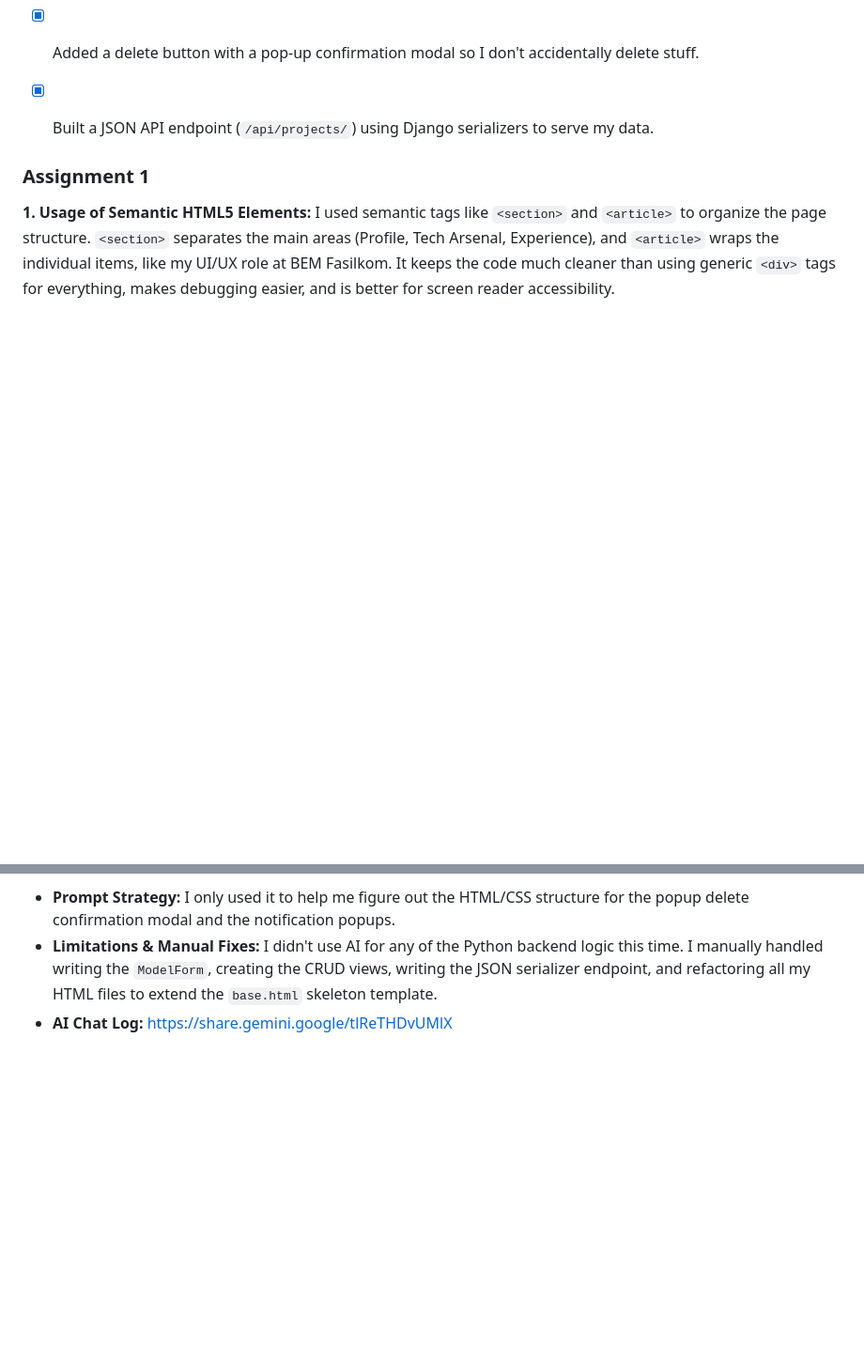
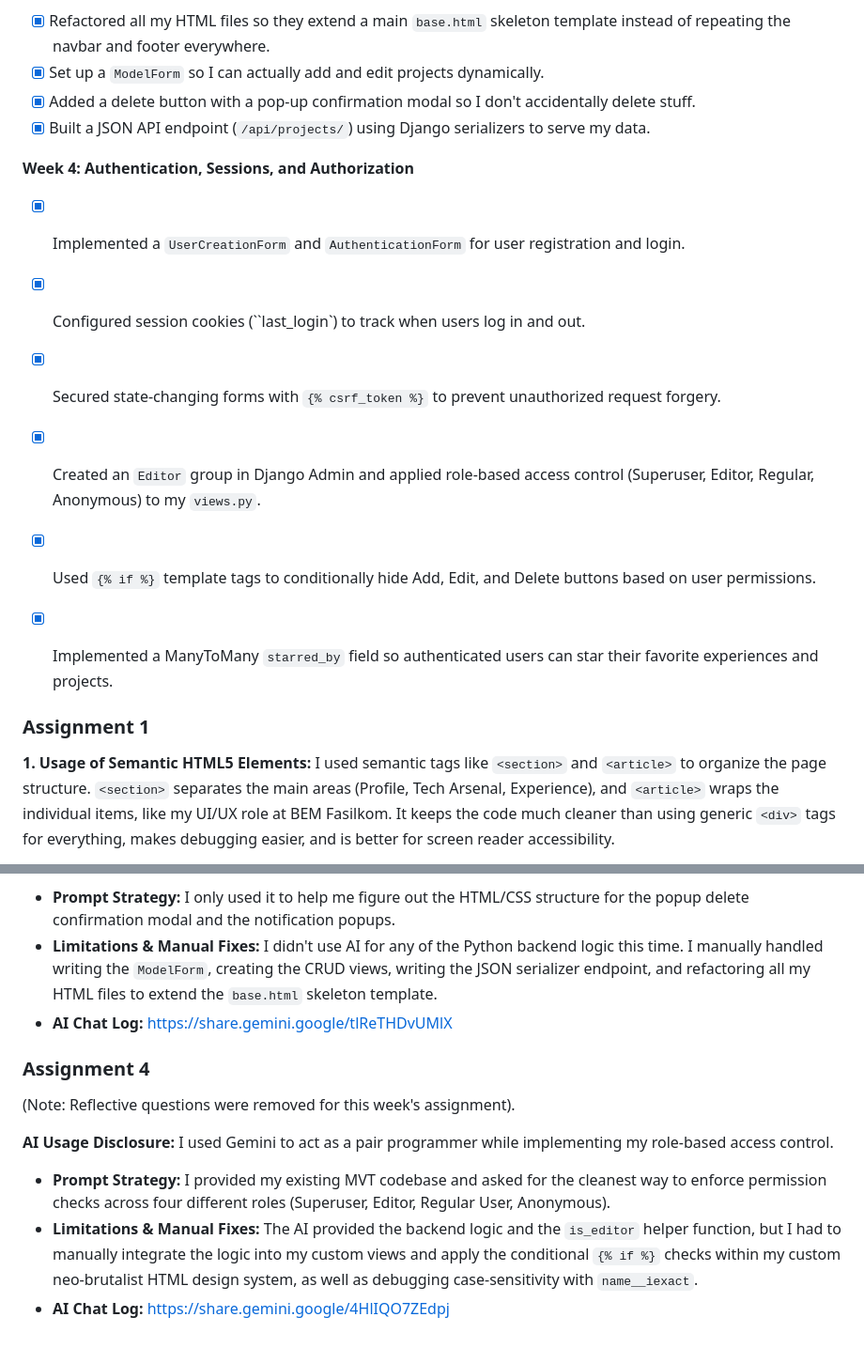
Before and after one commit to zuromu/PlatformBasedDevelopment, a Markdown page: README.md, 2 parts joined by grey strips. Shown at 94% size. Drawn GitHub-style; blank space fills up the shorter version.

Commit message:
docs: update README with week 4 progress and ai disclosure

```diff
--- a/README.md
+++ b/README.md
@@ -55,6 +55,14 @@
 - [x] Set up a `ModelForm` so I can actually add and edit projects dynamically.
 - [x] Added a delete button with a pop-up confirmation modal so I don't accidentally delete stuff.
 - [x] Built a JSON API endpoint (`/api/projects/`) using Django serializers to serve my data.
+
+**Week 4: Authentication, Sessions, and Authorization**
+- [x] Implemented a `UserCreationForm` and `AuthenticationForm` for user registration and login.
+- [x] Configured session cookies (``last_login`) to track when users log in and out.
+- [x] Secured state-changing forms with `{% csrf_token %}` to prevent unauthorized request forgery.
+- [x] Created an `Editor` group in Django Admin and applied role-based access control (Superuser, Editor, Regular, Anonymous) to my `views.py`.
+- [x] Used `{% if %}` template tags to conditionally hide Add, Edit, and Delete buttons based on user permissions.
+- [x] Implemented a ManyToMany `starred_by` field so authenticated users can star their favorite experiences and projects.
 
 
 
@@ -115,3 +123,13 @@ I barely used AI for this assignment since the Django MVT flow is starting to ma
 - **Prompt Strategy:** I only used it to help me figure out the HTML/CSS structure for the popup delete confirmation modal and the notification popups.
 - **Limitations & Manual Fixes:** I didn't use AI for any of the Python backend logic this time. I manually handled writing the `ModelForm`, creating the CRUD views, writing the JSON serializer endpoint, and refactoring all my HTML files to extend the `base.html` skeleton template.
 - **AI Chat Log:** https://share.gemini.google/tlReTHDvUMlX
+
+
+### Assignment 4
+(Note: Reflective questions were removed for this week's assignment).
+
+**AI Usage Disclosure:**
+I used Gemini to act as a pair programmer while implementing my role-based access control.
+- **Prompt Strategy:** I provided my existing MVT codebase and asked for the cleanest way to enforce permission checks across four different roles (Superuser, Editor, Regular User, Anonymous).
+- **Limitations & Manual Fixes:** The AI provided the backend logic and the `is_editor` helper function, but I had to manually integrate the logic into my custom views and apply the conditional `{% if %}` checks within my custom neo-brutalist HTML design system, as well as debugging case-sensitivity with `name__iexact`.
+- **AI Chat Log:** https://share.gemini.google/4HlIQO7ZEdpj
```
